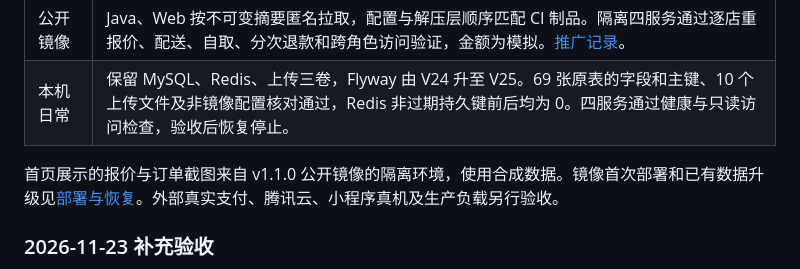
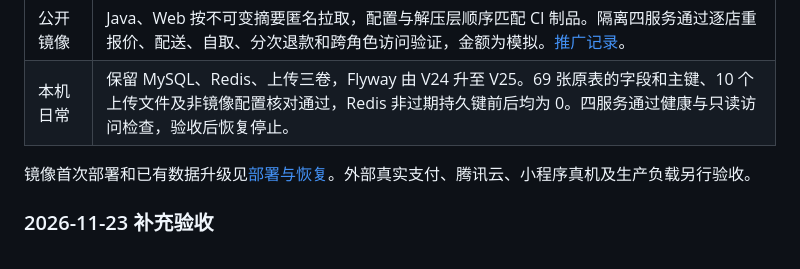
Before and after one commit to W205614/CampusEats, a Markdown page: docs/verification/current.md, the part around the change. GitHub-like rendering.

```diff
--- a/docs/verification/current.md
+++ b/docs/verification/current.md
@@ -24,7 +24,7 @@
 | 公开镜像 | Java、Web 按不可变摘要匿名拉取，配置与解压层顺序匹配 CI 制品。隔离四服务通过逐店重报价、配送、自取、分次退款和跨角色访问验证，金额为模拟。[推广记录](https://github.com/W205614/CampusEats/actions/runs/44995503138)。 |
 | 本机日常 | 保留 MySQL、Redis、上传三卷，Flyway 由 V24 升至 V25。69 张原表的字段和主键、10 个上传文件及非镜像配置核对通过，Redis 非过期持久键前后均为 0。四服务通过健康与只读访问检查，验收后恢复停止。 |
 
-首页展示的报价与订单截图来自 v1.1.0 公开镜像的隔离环境，使用合成数据。镜像首次部署和已有数据升级见[部署与恢复](../platform-deployment.md)。外部真实支付、腾讯云、小程序真机及生产负载另行验收。
+镜像首次部署和已有数据升级见[部署与恢复](../platform-deployment.md)。外部真实支付、腾讯云、小程序真机及生产负载另行验收。
 
 ### 2026-11-23 补充验收
 
```
Also changed, not shown: README.md (+3 -3 lines), docs/images/v1.1.0-h5-orders.png (deleted), docs/images/v1.1.0-h5-requote.png (deleted), docs/images/v1.1.1-h5-orders.png (added), docs/images/v1.1.1-h5-requote.png (added).
